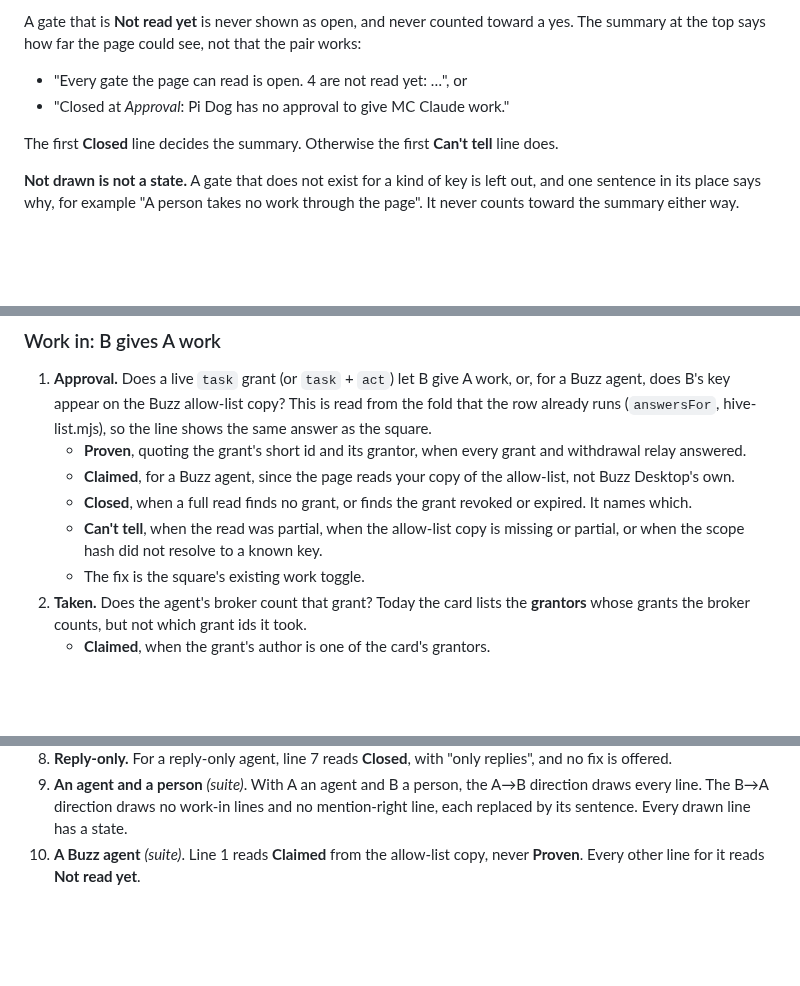
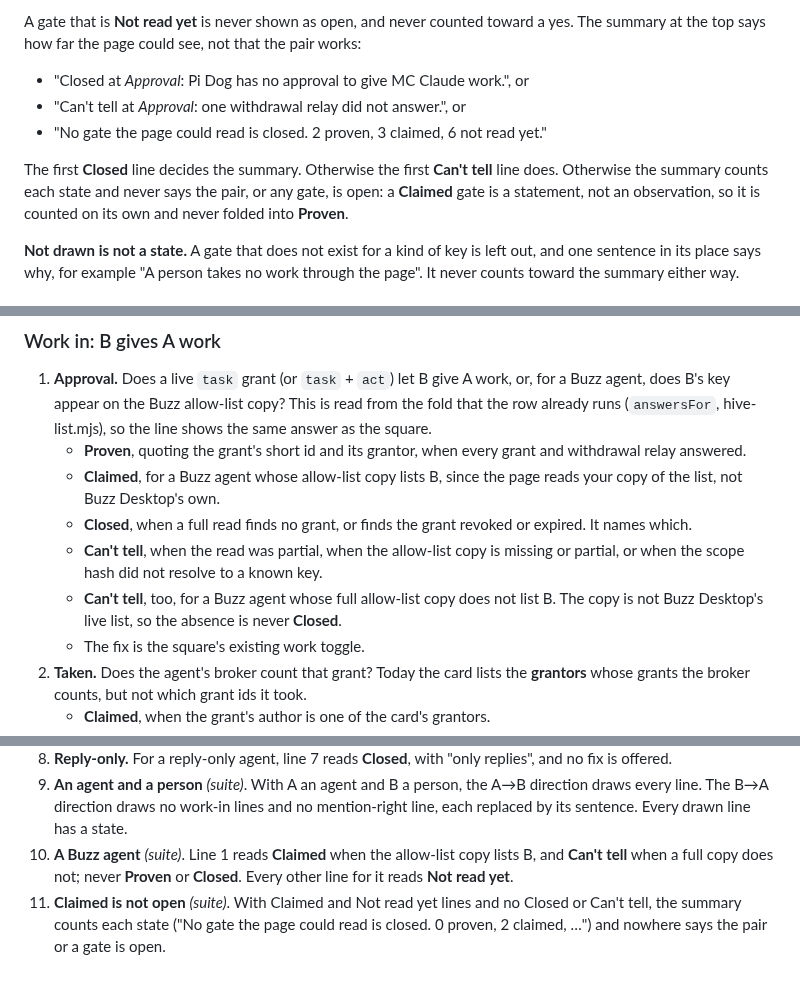
Before and after one commit to JAFairweather/waggle, a Markdown page: docs/DESIGN_PAIR_CHECK.md, 3 parts joined by grey strips. Drawn GitHub-style; blank space fills up the shorter version.

Commit message:
docs: pair check — Claimed is counted, never open; a Buzz copy without B is Can't tell
My Dude's re-review of #695.

Co-Authored-By: Claude Opus 5.5 <noreply@anthropic.com>

```diff
--- a/docs/DESIGN_PAIR_CHECK.md
+++ b/docs/DESIGN_PAIR_CHECK.md
@@ -42,10 +42,14 @@ read may have a 441 the page missed, and an absence may be a 440 it missed. Eith
 A gate that is **Not read yet** is never shown as open, and never counted toward a yes. The summary at
 the top says how far the page could see, not that the pair works:
 
-- "Every gate the page can read is open. 4 are not read yet: …", or
-- "Closed at *Approval*: Pi Dog has no approval to give MC Claude work."
+- "Closed at *Approval*: Pi Dog has no approval to give MC Claude work.", or
+- "Can't tell at *Approval*: one withdrawal relay did not answer.", or
+- "No gate the page could read is closed. 2 proven, 3 claimed, 6 not read yet."
 
 The first **Closed** line decides the summary. Otherwise the first **Can't tell** line does.
+Otherwise the summary counts each state and never says the pair, or any gate, is open: a
+**Claimed** gate is a statement, not an observation, so it is counted on its own and never folded
+into **Proven**.
 
 **Not drawn is not a state.** A gate that does not exist for a kind of key is left out, and one
 sentence in its place says why, for example "A person takes no work through the page". It never
@@ -64,11 +68,13 @@ is read there, under B's name, not here.
    runs (`answersFor`, hive-list.mjs), so the line shows the same answer as the square.
    - **Proven**, quoting the grant's short id and its grantor, when every grant and withdrawal relay
      answered.
-   - **Claimed**, for a Buzz agent, since the page reads your copy of the allow-list, not Buzz
-     Desktop's own.
+   - **Claimed**, for a Buzz agent whose allow-list copy lists B, since the page reads your copy
+     of the list, not Buzz Desktop's own.
    - **Closed**, when a full read finds no grant, or finds the grant revoked or expired. It names which.
    - **Can't tell**, when the read was partial, when the allow-list copy is missing or partial, or
      when the scope hash did not resolve to a known key.
+   - **Can't tell**, too, for a Buzz agent whose full allow-list copy does not list B. The copy is
+     not Buzz Desktop's live list, so the absence is never **Closed**.
    - The fix is the square's existing work toggle.
 2. **Taken.** Does the agent's broker count that grant? Today the card lists the **grantors** whose
    grants the broker counts, but not which grant ids it took.
@@ -183,5 +189,9 @@ also asserted in `tests/console_pair_check.mjs` with synthetic keys.
 9. **An agent and a person** *(suite)*. With A an agent and B a person, the A→B direction draws every
    line. The B→A direction draws no work-in lines and no mention-right line, each replaced by its
    sentence. Every drawn line has a state.
-10. **A Buzz agent** *(suite)*. Line 1 reads **Claimed** from the allow-list copy, never **Proven**.
-    Every other line for it reads **Not read yet**.
+10. **A Buzz agent** *(suite)*. Line 1 reads **Claimed** when the allow-list copy lists B, and
+    **Can't tell** when a full copy does not; never **Proven** or **Closed**. Every other line for it
+    reads **Not read yet**.
+11. **Claimed is not open** *(suite)*. With Claimed and Not read yet lines and no Closed or Can't tell,
+    the summary counts each state ("No gate the page could read is closed. 0 proven, 2 claimed, …")
+    and nowhere says the pair or a gate is open.
```
